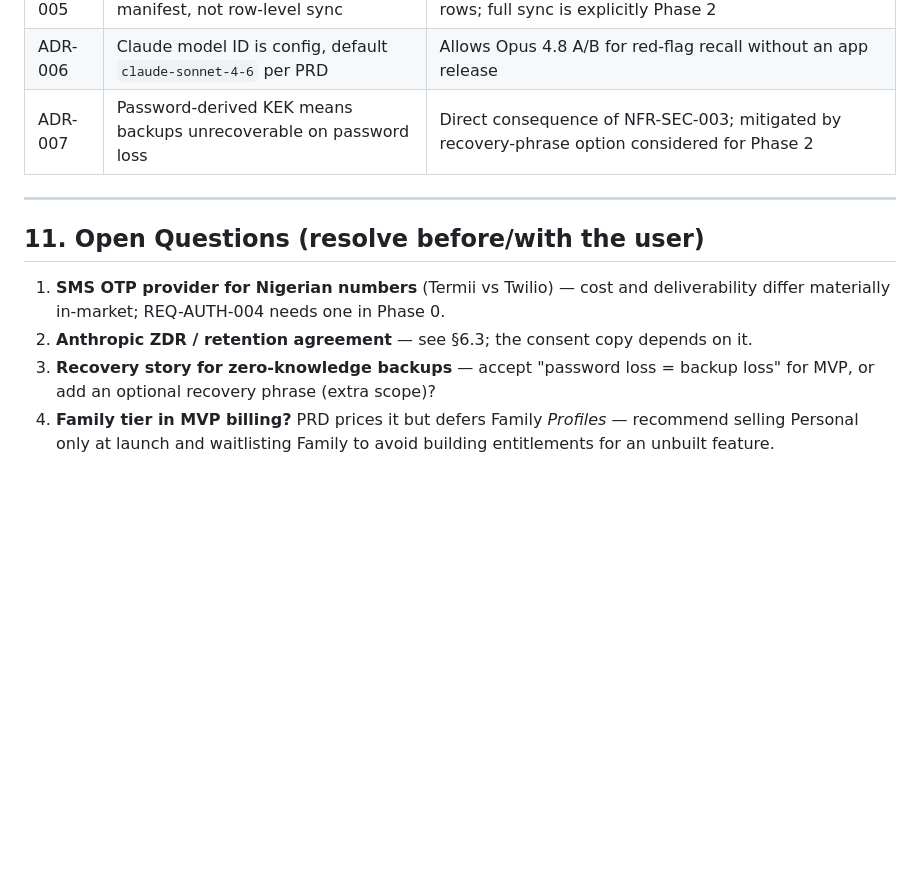
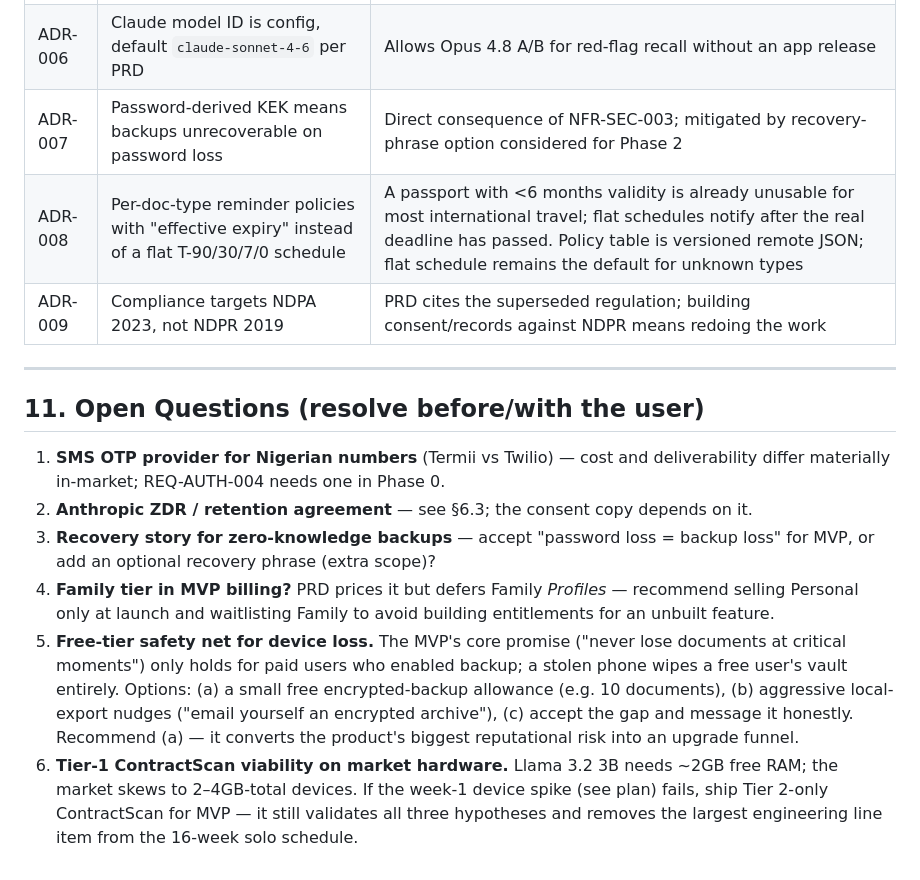
Before and after one commit to godwaino/VaultMind, a Markdown page: docs/ARCHITECTURE.md, the part around one of its changes. GitHub-like rendering; blank space fills up the shorter version.

```diff
--- a/docs/ARCHITECTURE.md
+++ b/docs/ARCHITECTURE.md
@@ -377,6 +394,8 @@ Implementation notes:
 | ADR-005 | Backup = opaque encrypted blobs + manifest, not row-level sync | Zero-knowledge requirement rules out server-readable rows; full sync is explicitly Phase 2 |
 | ADR-006 | Claude model ID is config, default `claude-sonnet-4-6` per PRD | Allows Opus 4.8 A/B for red-flag recall without an app release |
 | ADR-007 | Password-derived KEK means backups unrecoverable on password loss | Direct consequence of NFR-SEC-003; mitigated by recovery-phrase option considered for Phase 2 |
+| ADR-008 | Per-doc-type reminder policies with "effective expiry" instead of a flat T-90/30/7/0 schedule | A passport with <6 months validity is already unusable for most international travel; flat schedules notify after the real deadline has passed. Policy table is versioned remote JSON; flat schedule remains the default for unknown types |
+| ADR-009 | Compliance targets NDPA 2023, not NDPR 2019 | PRD cites the superseded regulation; building consent/records against NDPR means redoing the work |
 
 ---
 
@@ -386,3 +405,5 @@ Implementation notes:
 2. **Anthropic ZDR / retention agreement** — see §6.3; the consent copy depends on it.
 3. **Recovery story for zero-knowledge backups** — accept "password loss = backup loss" for MVP, or add an optional recovery phrase (extra scope)?
 4. **Family tier in MVP billing?** PRD prices it but defers Family *Profiles* — recommend selling Personal only at launch and waitlisting Family to avoid building entitlements for an unbuilt feature.
+5. **Free-tier safety net for device loss.** The MVP's core promise ("never lose documents at critical moments") only holds for paid users who enabled backup; a stolen phone wipes a free user's vault entirely. Options: (a) a small free encrypted-backup allowance (e.g. 10 documents), (b) aggressive local-export nudges ("email yourself an encrypted archive"), (c) accept the gap and message it honestly. Recommend (a) — it converts the product's biggest reputational risk into an upgrade funnel.
+6. **Tier-1 ContractScan viability on market hardware.** Llama 3.2 3B needs ~2GB free RAM; the market skews to 2–4GB-total devices. If the week-1 device spike (see plan) fails, ship Tier 2-only ContractScan for MVP — it still validates all three hypotheses and removes the largest engineering line item from the 16-week solo schedule.
```
Also changed, not shown: other parts of docs/ARCHITECTURE.md (+19 -2 lines), docs/IMPLEMENTATION_PLAN.md (+9 -5 lines).
